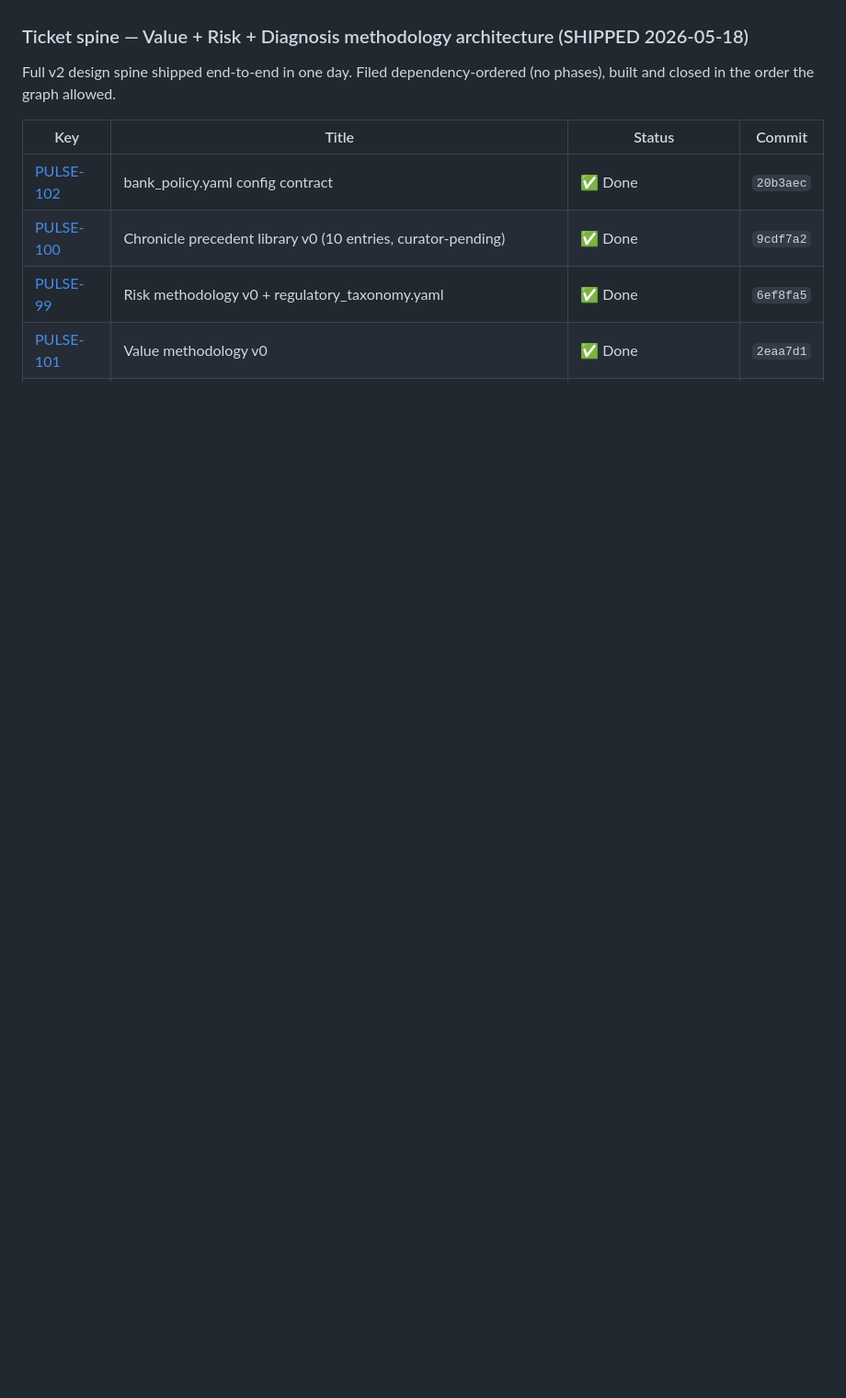
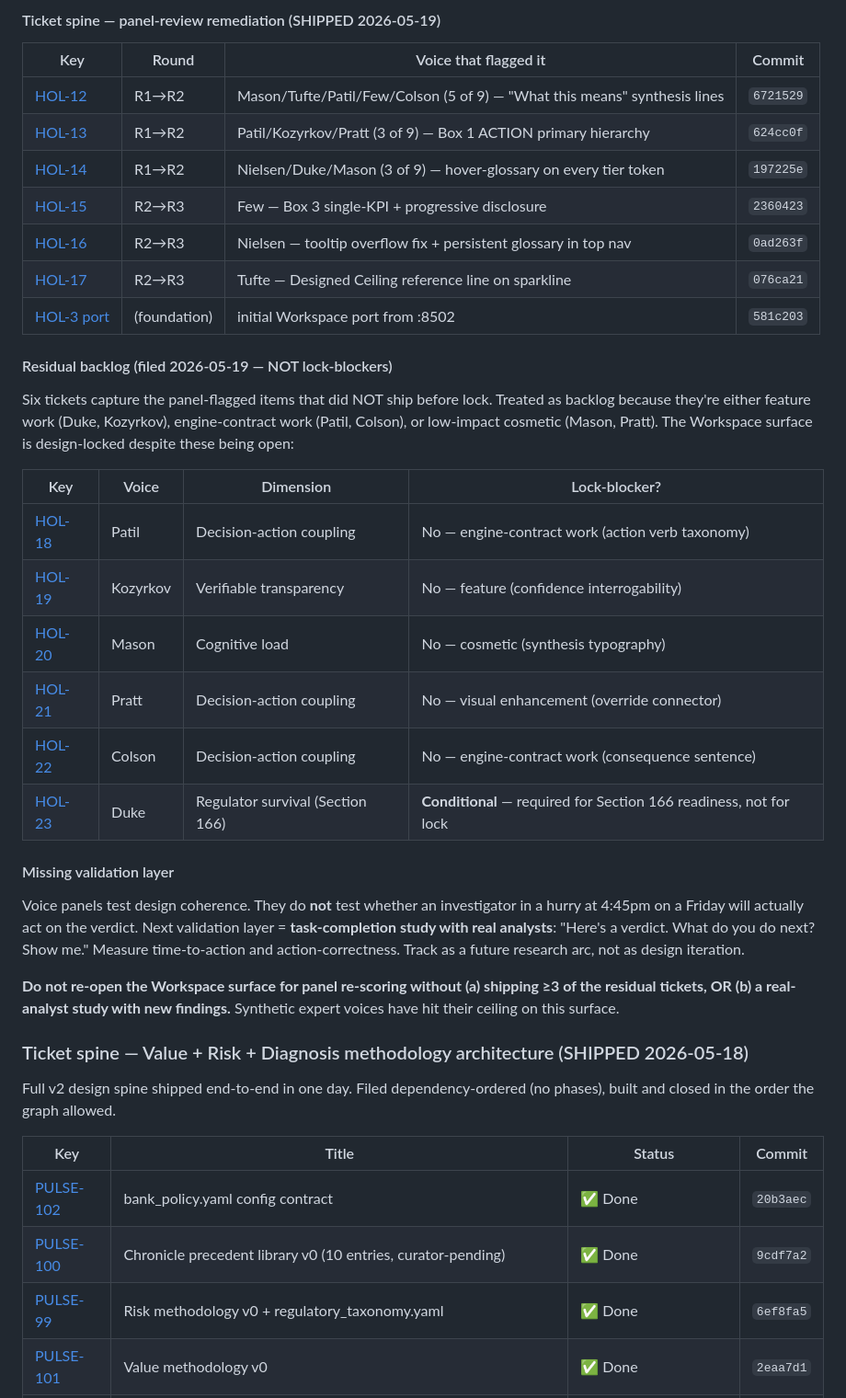
Before and after one commit to cjipro/holter, a Markdown page: CLAUDE.md, the part around one of its changes. Shown at 92% size. GitHub-like rendering; blank space fills up the shorter version.

```diff
--- a/CLAUDE.md
+++ b/CLAUDE.md
@@ -194,3 +224,33 @@ The Workspace surface (HOL-3) uses the MIL Sonar V4 briefing template, **not** t
+#### Ticket spine — panel-review remediation (SHIPPED 2026-05-19)
+
+| Key | Round | Voice that flagged it | Commit |
+|---|---|---|---|
+| [HOL-12](https://cjipro.atlassian.net/browse/HOL-12) | R1→R2 | Mason/Tufte/Patil/Few/Colson (5 of 9) — "What this means" synthesis lines | `6721529` |
+| [HOL-13](https://cjipro.atlassian.net/browse/HOL-13) | R1→R2 | Patil/Kozyrkov/Pratt (3 of 9) — Box 1 ACTION primary hierarchy | `624cc0f` |
+| [HOL-14](https://cjipro.atlassian.net/browse/HOL-14) | R1→R2 | Nielsen/Duke/Mason (3 of 9) — hover-glossary on every tier token | `197225e` |
+| [HOL-15](https://cjipro.atlassian.net/browse/HOL-15) | R2→R3 | Few — Box 3 single-KPI + progressive disclosure | `2360423` |
+| [HOL-16](https://cjipro.atlassian.net/browse/HOL-16) | R2→R3 | Nielsen — tooltip overflow fix + persistent glossary in top nav | `0ad263f` |
+| [HOL-17](https://cjipro.atlassian.net/browse/HOL-17) | R2→R3 | Tufte — Designed Ceiling reference line on sparkline | `076ca21` |
+| [HOL-3 port](https://cjipro.atlassian.net/browse/HOL-3) | (foundation) | initial Workspace port from :8502 | `581c203` |
+
+#### Residual backlog (filed 2026-05-19 — NOT lock-blockers)
+
+Six tickets capture the panel-flagged items that did NOT ship before lock. Treated as backlog because they're either feature work (Duke, Kozyrkov), engine-contract work (Patil, Colson), or low-impact cosmetic (Mason, Pratt). The Workspace surface is design-locked despite these being open:
+
+| Key | Voice | Dimension | Lock-blocker? |
+|---|---|---|---|
+| [HOL-18](https://cjipro.atlassian.net/browse/HOL-18) | Patil | Decision-action coupling | No — engine-contract work (action verb taxonomy) |
+| [HOL-19](https://cjipro.atlassian.net/browse/HOL-19) | Kozyrkov | Verifiable transparency | No — feature (confidence interrogability) |
+| [HOL-20](https://cjipro.atlassian.net/browse/HOL-20) | Mason | Cognitive load | No — cosmetic (synthesis typography) |
+| [HOL-21](https://cjipro.atlassian.net/browse/HOL-21) | Pratt | Decision-action coupling | No — visual enhancement (override connector) |
+| [HOL-22](https://cjipro.atlassian.net/browse/HOL-22) | Colson | Decision-action coupling | No — engine-contract work (consequence sentence) |
+| [HOL-23](https://cjipro.atlassian.net/browse/HOL-23) | Duke | Regulator survival (Section 166) | **Conditional** — required for Section 166 readiness, not for lock |
+
+#### Missing validation layer
+
+Voice panels test design coherence. They do **not** test whether an investigator in a hurry at 4:45pm on a Friday will actually act on the verdict. Next validation layer = **task-completion study with real analysts**: "Here's a verdict. What do you do next? Show me." Measure time-to-action and action-correctness. Track as a future research arc, not as design iteration.
+
+**Do not re-open the Workspace surface for panel re-scoring without (a) shipping ≥3 of the residual tickets, OR (b) a real-analyst study with new findings.** Synthetic expert voices have hit their ceiling on this surface.
 
 ### Ticket spine — Value + Risk + Diagnosis methodology architecture (SHIPPED 2026-05-18)
 
```
Also changed, not shown: other parts of CLAUDE.md (+34 -4 lines).
